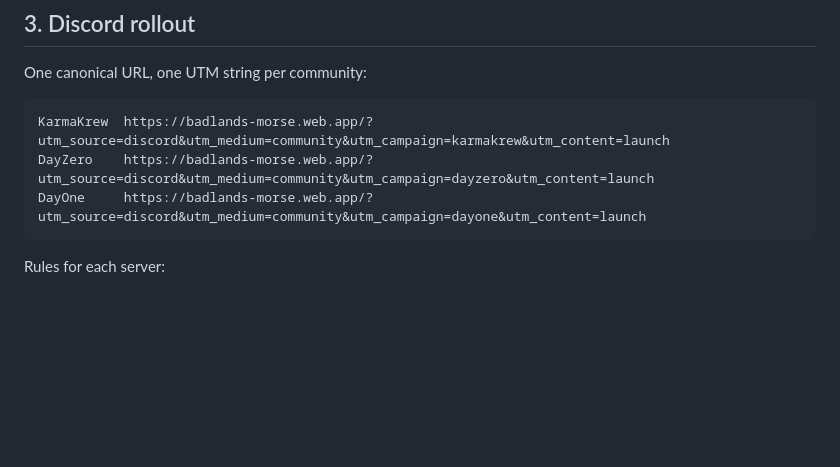
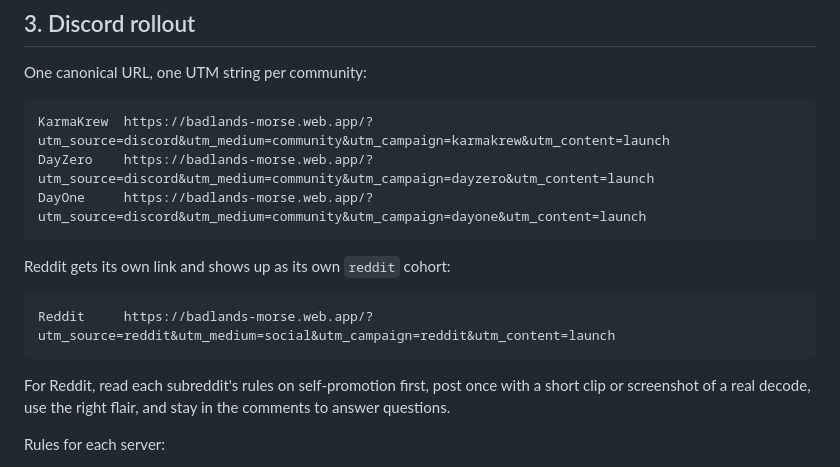
Before and after one commit to russkiih/bunker-decoder, a Markdown page: docs/launch-and-metrics.md, the part around the change. Drawn GitHub-style; blank space fills up the shorter version.

Commit message:
Add Reddit UTM link to launch guide
Co-Authored-By: Claude Opus 5.5 <noreply@anthropic.com>
Claude-Session: https://claude.ai/code/session_01YMBaUYMydb3xap4smTrPzu

````diff
--- a/docs/launch-and-metrics.md
+++ b/docs/launch-and-metrics.md
@@ -42,6 +42,14 @@ KarmaKrew  https://badlands-morse.web.app/?utm_source=discord&utm_medium=communi
 DayZero    https://badlands-morse.web.app/?utm_source=discord&utm_medium=community&utm_campaign=dayzero&utm_content=launch
 DayOne     https://badlands-morse.web.app/?utm_source=discord&utm_medium=community&utm_campaign=dayone&utm_content=launch
 ```
+
+Reddit gets its own link and shows up as its own `reddit` cohort:
+
+```
+Reddit     https://badlands-morse.web.app/?utm_source=reddit&utm_medium=social&utm_campaign=reddit&utm_content=launch
+```
+
+For Reddit, read each subreddit's rules on self-promotion first, post once with a short clip or screenshot of a real decode, use the right flair, and stay in the comments to answer questions.
 
 Rules for each server:
 
````
